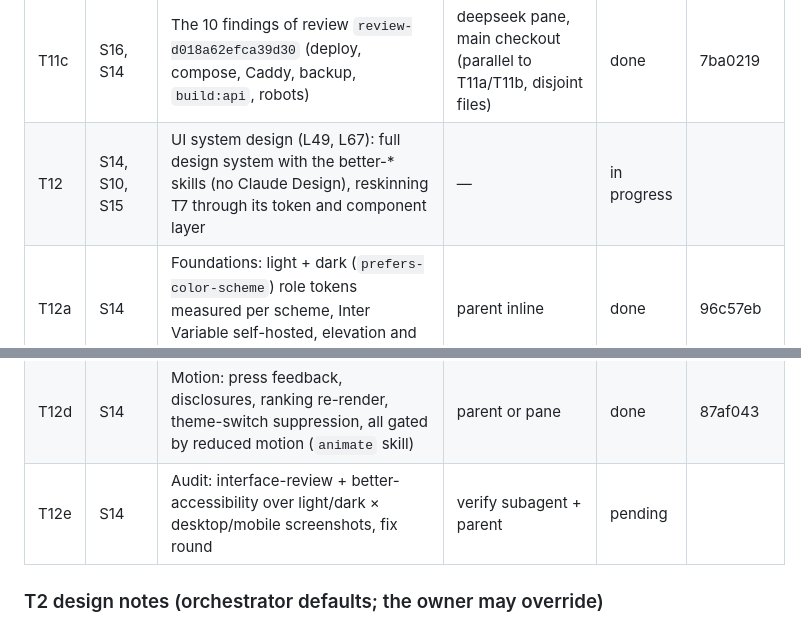
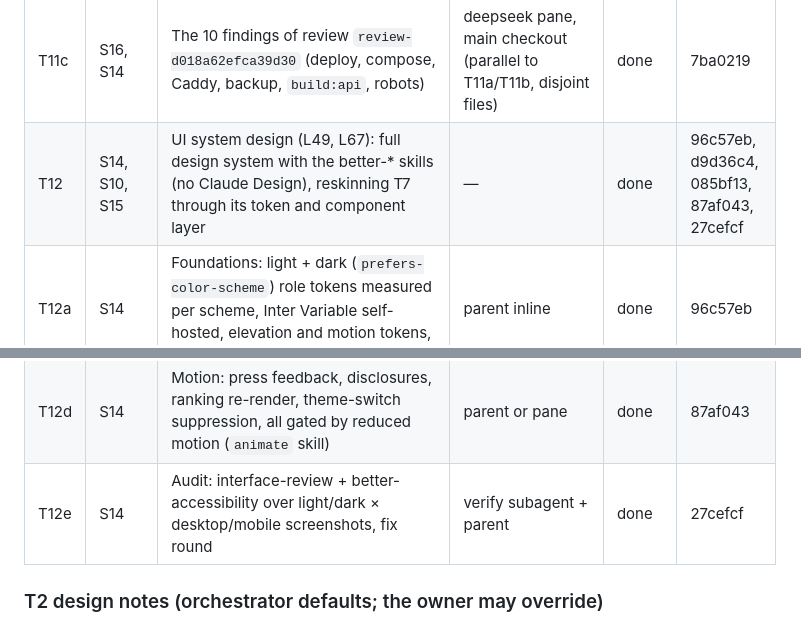
Before and after one commit to Mateocas1/rindetuplata, a Markdown page: odd/tasks/rindetuplata-mvp.md, 2 parts joined by grey strips. GitHub-like rendering.

Commit message:
docs(odd): close T12

```diff
--- a/odd/tasks/rindetuplata-mvp.md
+++ b/odd/tasks/rindetuplata-mvp.md
@@ -68,12 +68,12 @@ Order of work: T9 first (history clock), then T2 onward.
 | T11a | S4, S13 | `account` hardening: race-safe 3-token cap and first-login insert, per-IP rate limit on magic links (429), roles recomputed on every request | worker (Sonnet), `.worktrees/t11a` | done | ff3acd5 |
 | T11b | S4, S13 | `alert` hardening: race-safe 20-rule cap, relay claims with a lease (no row lock while awaiting confirms), attempt cap, `mandatory` returns, consumer dedupe row in the send transaction, poison payloads straight to the DLQ | worker (Sonnet), `.worktrees/t11b` (parallel to T11a) | done | 90602b7 |
 | T11c | S16, S14 | The 10 findings of review `review-d018a62efca39d30` (deploy, compose, Caddy, backup, `build:api`, robots) | deepseek pane, main checkout (parallel to T11a/T11b, disjoint files) | done | 7ba0219 |
-| T12 | S14, S10, S15 | UI system design (L49, L67): full design system with the better-* skills (no Claude Design), reskinning T7 through its token and component layer | — | in progress | |
+| T12 | S14, S10, S15 | UI system design (L49, L67): full design system with the better-* skills (no Claude Design), reskinning T7 through its token and component layer | — | done | 96c57eb, d9d36c4, 085bf13, 87af043, 27cefcf |
 | T12a | S14 | Foundations: light + dark (`prefers-color-scheme`) role tokens measured per scheme, Inter Variable self-hosted, elevation and motion tokens, component recipes | parent inline | done | 96c57eb |
 | T12b | S14, S10, S15 | Public surfaces reskin: header, footer, ranking explorer/table/badges, instrument page and chart, category landings, metodología, 404; copy fixes | DeepSeek pane | done | d9d36c4 |
 | T12c | S14 | Account surfaces reskin: ingresar, alertas, admin/tasas islands | DeepSeek pane (worktree, parallel to T12b) | done | 085bf13 (merge 9436343) |
 | T12d | S14 | Motion: press feedback, disclosures, ranking re-render, theme-switch suppression, all gated by reduced motion (`animate` skill) | parent or pane | done | 87af043 |
-| T12e | S14 | Audit: interface-review + better-accessibility over light/dark × desktop/mobile screenshots, fix round | verify subagent + parent | pending | |
+| T12e | S14 | Audit: interface-review + better-accessibility over light/dark × desktop/mobile screenshots, fix round | verify subagent + parent | done | 27cefcf |
 
 ### T2 design notes (orchestrator defaults; the owner may override)
 
```
Also changed, not shown: other parts of odd/tasks/rindetuplata-mvp.md (+2 -0 lines).
